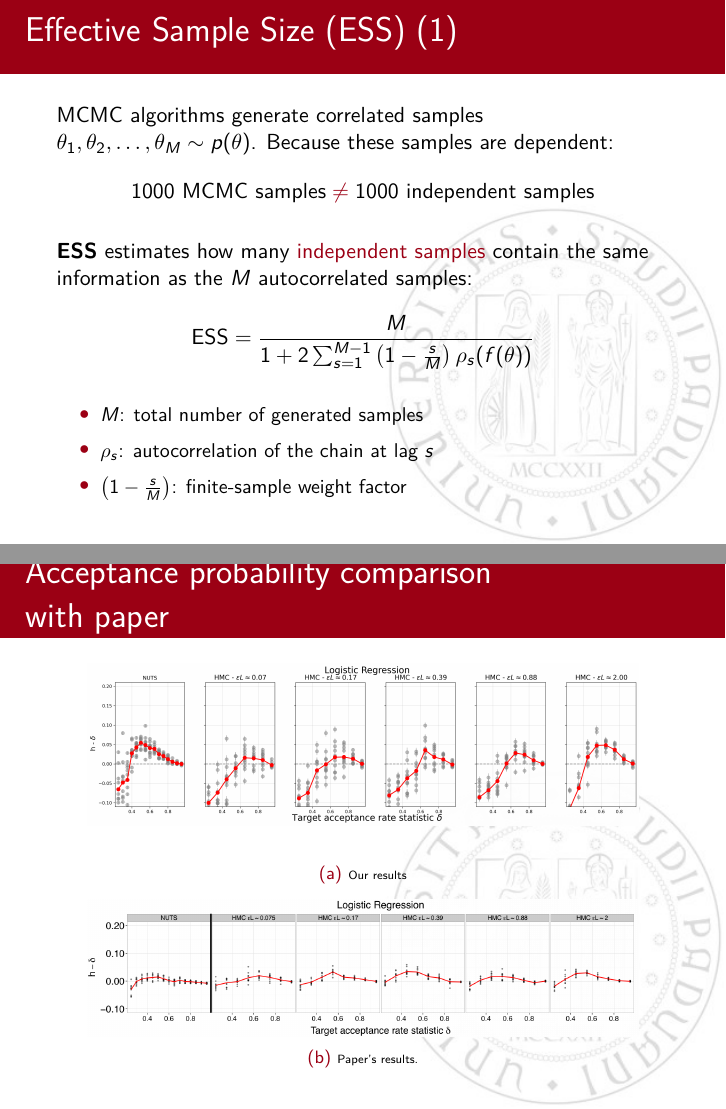
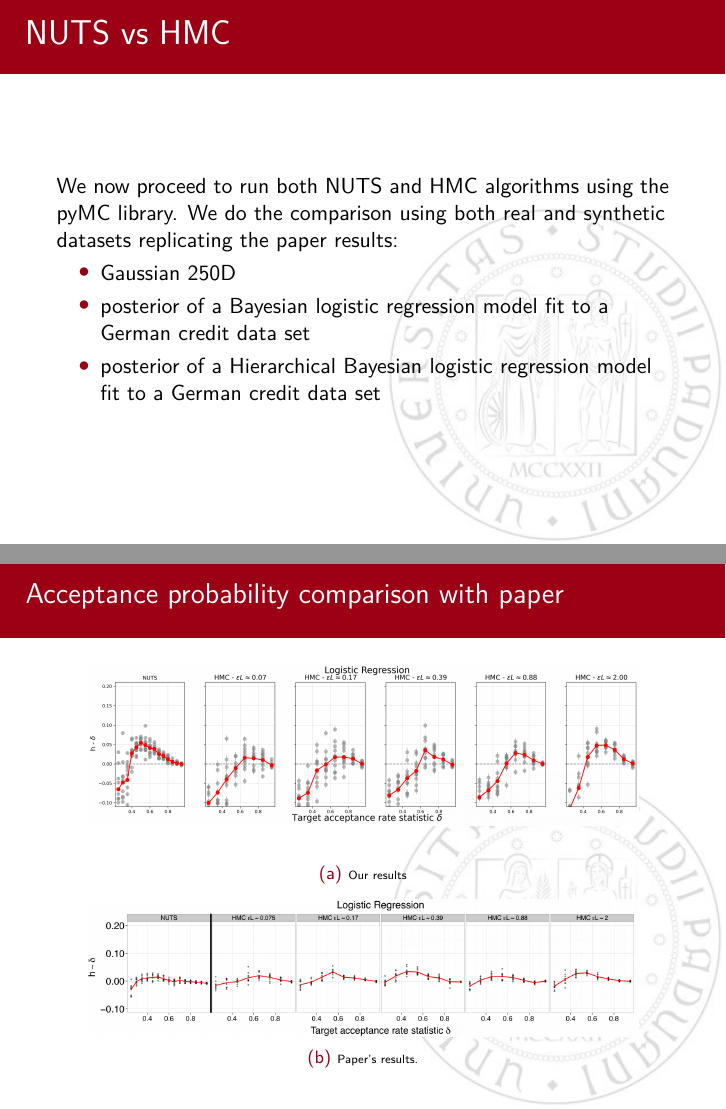
Before and after one commit to Mattia-Ponchio/Inference_Project, LaTeX slides (NUTS_presentation/main.tex, which reads NUTS_presentation/beamerouterthemeUnipd.sty): pages 71 and 88 of 98 before the commit and pages 71 and 89 of 99 after it, joined at a grey line. Compiled offline with pdfLaTeX.

Commit message:
[tommaso] one slide added, rescaled titles

```diff
--- a/NUTS_presentation/beamerouterthemeUnipd.sty
+++ b/NUTS_presentation/beamerouterthemeUnipd.sty
@@ -11,7 +11,7 @@
     \nointerlineskip
     \begin{beamercolorbox}[wd=\paperwidth,ht=5ex,]{frametitle}
         \hspace*{1ex}
-        \begin{minipage}[c][2ex][c]{0.65\paperwidth}
+        \begin{minipage}[c][2ex][c]{0.75\paperwidth}
             \raggedright
             \usebeamerfont{frametitle}
             \insertframetitle
--- a/NUTS_presentation/main.tex
+++ b/NUTS_presentation/main.tex
@@ -666,6 +666,20 @@ def factorial_jax(n: int):
 %Benedetto
 \section{Gauss regression}
 
+% ====================
+% SLIDE 0
+% ====================
+\begin{frame}{NUTS vs HMC}
+
+We now proceed to run both NUTS and HMC algorithms using the pyMC library. We do the comparison using both real and synthetic datasets replicating the paper results:
+\begin{itemize}
+    \item Gaussian 250D
+    \item posterior of a Bayesian logistic regression model fit to a German credit data set
+    \item posterior of a Hierarchical Bayesian logistic regression model fit to a German credit data set
+\end{itemize}
+
+\end{frame}
+
 % ========================================================
 % SLIDE 1: ESS explanation 1
 % ========================================================
@@ -964,14 +978,14 @@ def factorial_jax(n: int):
 	\end{equation*}
 \end{frame}
 
-\begin{frame}{Realized average acceptance probability h}
+\begin{frame}{\Large Realized average acceptance probability h}
 	\begin{figure}
 		\includegraphics[width=1.0\textwidth]{images/immagini_mattia/Combined_LR_h-delta.png}
 		\caption{Each gray point is obtained by averaging across all 4 chains. The computation has been repeated 10 times for each value of $\delta$. In red the average across all repetitions.}
 	\end{figure}
 \end{frame}
 
-\begin{frame}{Acceptance probability comparison with paper}
+\begin{frame}{\Large Acceptance probability comparison with paper}
 	\begin{figure}[ht]
 		\centering
 
```
Also changed, not shown: NUTS_presentation/main.tex (6 more changed lines), 8 other files.
